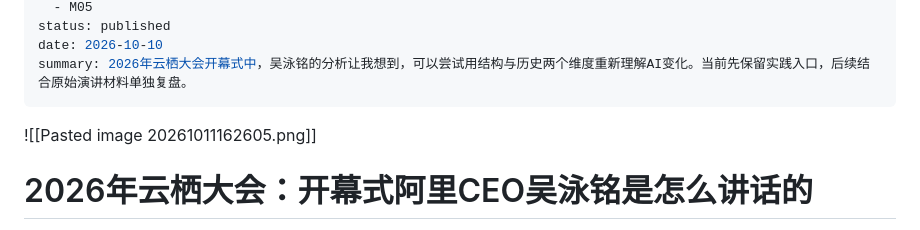
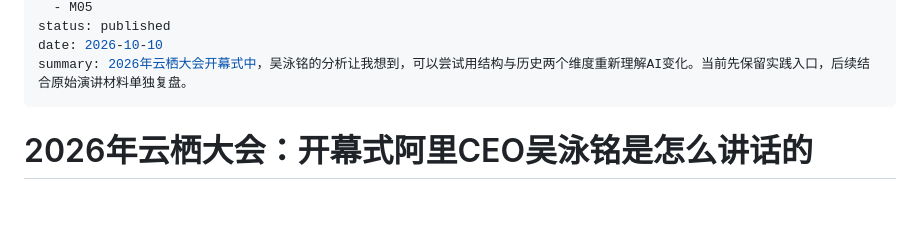
Before and after one commit to Leo-hub-6/human-development-system, a Markdown page: published-content-backup/罗盘笔记/C0001-A23-2026年云栖大会开幕式吴泳铭是怎么讲话的？.md, the part around the change. GitHub-like rendering; blank space fills up the shorter version.

```diff
--- a/published-content-backup/罗盘笔记/C0001-A23-2026年云栖大会开幕式吴泳铭是怎么讲话的？.md
+++ b/published-content-backup/罗盘笔记/C0001-A23-2026年云栖大会开幕式吴泳铭是怎么讲话的？.md
@@ -14,7 +14,7 @@ status: published
 date: 2026-10-10
 summary: 2026年云栖大会开幕式中，吴泳铭的分析让我想到，可以尝试用结构与历史两个维度重新理解AI变化。当前先保留实践入口，后续结合原始演讲材料单独复盘。
 ---
-![[Pasted image 20261011162605.png]]
+
 # 2026年云栖大会：开幕式阿里CEO吴泳铭是怎么讲话的
 
 参考资料：
```
Also changed, not shown: published-content-backup/罗盘笔记/C0001-书籍-社会学的想象力.md (+2 -2 lines), published-content-backup/罗盘笔记/C0003-文章-The Throughput of Learning—Tiago Forte.md (added, +465 -0 lines).
